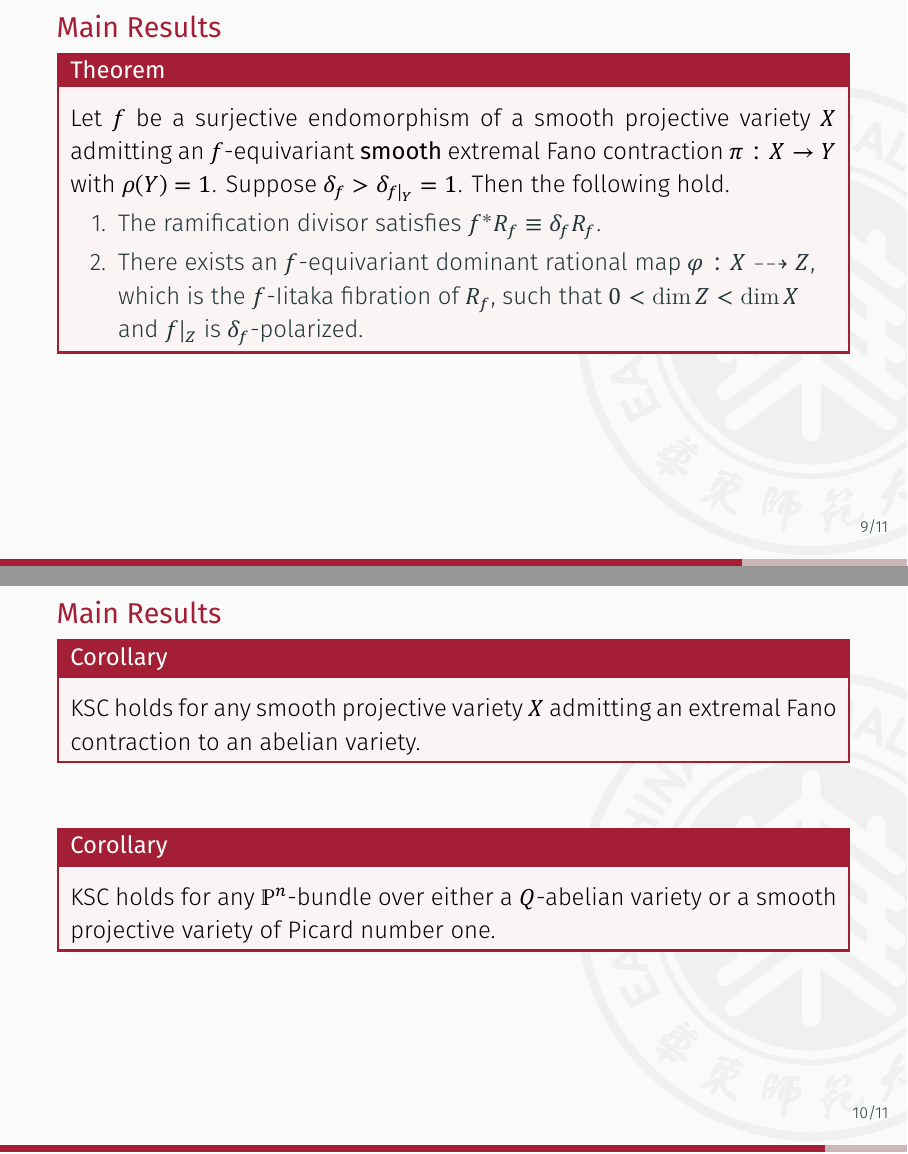
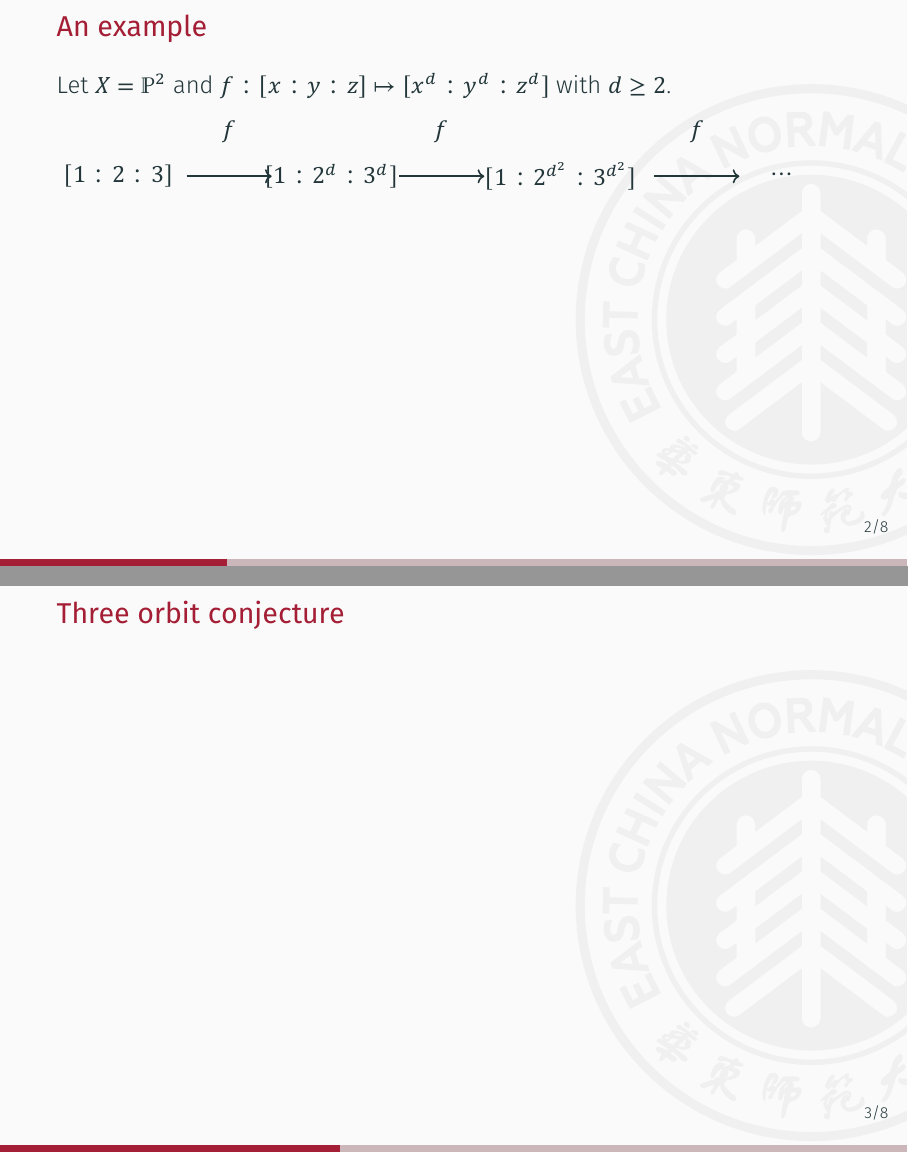
Before and after one commit to MonkeyUnderMountain/Talks, LaTeX slides (ICCM26_01_07/slides_1230/talk_ICCM_26_01_07.tex): pages 19 and 20 of 21 before the commit and pages 3 and 4 of 9 after it, joined at a grey line. The pictures show the PDF file ICCM26_01_07/slides_1230/talk_ICCM_26_01_07.pdf that the author committed with the source.

Commit message:
framework for the new slides

```diff
--- a/ICCM26_01_07/slides_1230/talk_ICCM_26_01_07.tex
+++ b/ICCM26_01_07/slides_1230/talk_ICCM_26_01_07.tex
@@ -44,0 +73,32 @@
+\begin{frame}
+    \frametitle{Three orbit conjecture}
+
+
+
+\end{frame}
+
+\begin{frame}
+    \frametitle{An example}
+
+    Let \(X = \bbP^2\) and \(f: [x:y:z] \mapsto [x^d:y^d:z^d]\) with \(d \geq 2\).
+
+    \begin{tikzpicture}[scale=1.5]
+        % Draw a simple diagram showing the orbit
+        \node at (0,0) {$[1:2:3]$};
+        \draw[->,thick] (0.8,0) -- (1.8,0);
+        \node at (2.5,0) {$[1:2^d:3^d]$};
+        \draw[->,thick] (3.3,0) -- (4.3,0);
+        \node at (5.2,0) {$[1:2^{d^2}:3^{d^2}]$};
+        \draw[->,thick] (6.3,0) -- (7.3,0);
+        \node at (7.8,0) {$\cdots$};
+
+        % Add labels
+        \node[above] at (1.3,0.3) {$f$};
+        \node[above] at (3.8,0.3) {$f$};
+        \node[above] at (6.8,0.3) {$f$};
+        \end{tikzpicture}
+
+        use the log coordinates, \([x:y:z] -> [x^2-y^2:xy:z^2]\).
+
+
+\end{frame}
@@ -137,3 +205,0 @@
-        Suppose that $\kappa_f(X,D)\ge 0$.
-        Then there is an $f$-equivariant dominant rational map
-        \[ f \acts X \dashrightarrow Y \racts f|_Y \]
@@ -145,16 +205,0 @@
-\begin{frame}
-    \frametitle{The ramification divisor}
-
-    \uncover<+->{\alert<.>{
-        The \emph{ramification divisor} \(R_f\) is defined by
-        \[ R_f := \sum_{E} (\operatorname{mult}_E f^*(f(E)) - 1) E \]
-        where the sum runs over all prime divisors \(E\) of \(X\).
-    }}
-
-    \medskip
-
-    \uncover<+->{\alert<.>{
-        It is effective and satisfies the ramification formula
-        \[ R_f = K_X - f^*K_X. \]
-    }}
-\end{frame}
@@ -171,9 +205,0 @@
-        \item $\kappa_f(X,R_f)=0$.
-            Then $f^{-1}(\Supp R_f)=\Supp R_f$ and the restriction $$f|_{X\backslash \Supp R_f}\colon X\backslash \Supp R_f\to X\backslash \Supp R_f$$ is (quasi-)\'etale.
-
-        \item $0<\kappa_f(X,R_f)<\dim X$.
-            We then have an $f$-equivariant dominant rational map
-            $$\varphi_{f,R_f}\colon X\dashrightarrow Y$$
-            with $0<\dim Y=\kappa_f(X,R_f)<\dim X$.
-
-        \item $\kappa_f(X,R_f)=\dim X$.
@@ -214,52 +246,103 @@
 
-\begin{frame}
-    \frametitle{Main Results}
+%     \uncover<+->{\alert<.>{
+%         We consider three situations of $\kappa_f(X,R_f)$ and briefly introduce how the dynamical Iitaka theory works.
+%     }}
 
-    \begin{theorem}\label{mainthm: abelian}
-        Let $f$ be a surjective endomorphism of a smooth projective variety $X$ admitting an extremal Fano contraction $\pi:X\to Y$ to an abelian variety $Y$ of positive dimension.
-        Suppose $f$ admits a Zariski dense orbit and $\delta_f>\delta_{f|_Y}$.
-        Then the following hold.
-        \begin{enumerate}
-            \item The ramification divisor satisfies $f^*R_f\equiv \delta_f R_f$.
-            \item There exists an $f$-equivariant dominant rational map $\varphi:X\dashrightarrow Z$,
-            which is the $f$-Iitaka fibration of $R_f$,
-            such that $0<\dim Z<\dim X$ and $f|_Z$ is $\delta_f$-polarized.
-        \end{enumerate}
-    \end{theorem}
+%     \medskip
 
-\end{frame}
+%     \begin{itemize}[<+- | alert@+>]
+%         \item $\kappa_f(X,R_f)=0$.
+%             Then $f^{-1}(\Supp R_f)=\Supp R_f$ and the restriction $$f|_{X\backslash \Supp R_f}\colon X\backslash \Supp R_f\to X\backslash \Supp R_f$$ is (quasi-)\'etale.
 
-\begin{frame}
-    \frametitle{Main Results}
+%         \item $0<\kappa_f(X,R_f)<\dim X$.
+%             We then have an $f$-equivariant dominant rational map
+%             $$\varphi_{f,R_f}\colon X\dashrightarrow Y$$
+%             with $0<\dim Y=\kappa_f(X,R_f)<\dim X$.
 
-    \begin{theorem}\label{mainthm: rho1}
-        Let $f$ be a surjective endomorphism of a smooth projective variety $X$ admitting an $f$-equivariant {\bf smooth} extremal Fano contraction $\pi:X\to Y$ with $\rho(Y)=1$.
-        Suppose $\delta_f>\delta_{f|_Y}=1$.
-        Then the following hold.
-        \begin{enumerate}
-            \item The ramification divisor satisfies $f^*R_f\equiv \delta_f R_f$.
-            \item There exists an $f$-equivariant dominant rational map $\varphi:X\dashrightarrow Z$,
-            which is the $f$-Iitaka fibration of $R_f$,
-            such that $0<\dim Z<\dim X$ and $f|_Z$ is $\delta_f$-polarized.
-        \end{enumerate}
-    \end{theorem}
+%         \item $\kappa_f(X,R_f)=\dim X$.
+%             In this case, $R_{f^s}$ is big when $s\gg 1$.
+%     \end{itemize}
 
-\end{frame}
+% \end{frame}
 
-\begin{frame}
-    \frametitle{Main Results}
 
-    \begin{corollary}\label{maincor: abelian}
-        KSC holds for any smooth projective variety $X$ admitting an extremal Fano contraction to an abelian variety.
-    \end{corollary}
+% \section{About our paper}
 
-    \vspace*{1cm}
+% \begin{frame}
+%     \frametitle{Settings}
 
-    \begin{corollary}\label{maincor: pn}
-        KSC holds for any $\mathbb{P}^n$-bundle over either a $Q$-abelian variety or a smooth projective variety of Picard number one.
-    \end{corollary}
+%     \uncover<+->{\alert<.>{
+%         We consider the case the \((X,f)\) has admitted an \(f\)-equivariant extremal Fano contraction \(\pi: X \to Y\) such that \(\delta_f > \delta_{f|_Y}\).
+%     }}
 
-\end{frame}
+%     \medskip
+
+%     \uncover<+->{\alert<.>{
+%         Since \(\pi\) is of relative Picard number 1, the general fiber \(X_y\) is Fano and \(\delta_f > \delta_{f|_Y} \geq 1\), the ramification divisor \(R_f\) is non-trivial and \(\pi\)-ample.
+%     }}
+
+%     \medskip
+
+%     \uncover<+->{\alert<.>{
+%         Hence we want to use the dynamical Iitaka fibration associated to \(R_f\) to get another \(f\)-equivariant fibration.
+%     }}
+
+%     \medskip
+
+%     \uncover<+->{\alert<.>{
+%         Further assume that the base \(Y\) is either an abelian variety or a smooth projective variety of Picard number one, we get our main results.
+%     }}
+
+% \end{frame}
+
+% \begin{frame}
+%     \frametitle{Main Results}
+
+%     \begin{theorem}\label{mainthm: abelian}
+%         Let $f$ be a surjective endomorphism of a smooth projective variety $X$ admitting an extremal Fano contraction $\pi:X\to Y$ to an abelian variety $Y$ of positive dimension.
+%         Suppose $f$ admits a Zariski dense orbit and $\delta_f>\delta_{f|_Y}$.
+%         Then the following hold.
+%         \begin{enumerate}
+%             \item The ramification divisor satisfies $f^*R_f\equiv \delta_f R_f$.
+%             \item There exists an $f$-equivariant dominant rational map $\varphi:X\dashrightarrow Z$,
+%             which is the $f$-Iitaka fibration of $R_f$,
+%             such that $0<\dim Z<\dim X$ and $f|_Z$ is $\delta_f$-polarized.
+%         \end{enumerate}
+%     \end{theorem}
+
+% \end{frame}
+
+% \begin{frame}
+%     \frametitle{Main Results}
+
+%     \begin{theorem}\label{mainthm: rho1}
+%         Let $f$ be a surjective endomorphism of a smooth projective variety $X$ admitting an $f$-equivariant {\bf smooth} extremal Fano contraction $\pi:X\to Y$ with $\rho(Y)=1$.
+%         Suppose $\delta_f>\delta_{f|_Y}=1$.
+%         Then the following hold.
+%         \begin{enumerate}
+%             \item The ramification divisor satisfies $f^*R_f\equiv \delta_f R_f$.
+%             \item There exists an $f$-equivariant dominant rational map $\varphi:X\dashrightarrow Z$,
+%             which is the $f$-Iitaka fibration of $R_f$,
+%             such that $0<\dim Z<\dim X$ and $f|_Z$ is $\delta_f$-polarized.
+%         \end{enumerate}
+%     \end{theorem}
+
+% \end{frame}
+
+% \begin{frame}
+%     \frametitle{Main Results}
+
+%     \begin{corollary}\label{maincor: abelian}
+%         KSC holds for any smooth projective variety $X$ admitting an extremal Fano contraction to an abelian variety.
+%     \end{corollary}
+
+%     \vspace*{1cm}
+
+%     \begin{corollary}\label{maincor: pn}
+%         KSC holds for any $\mathbb{P}^n$-bundle over either a $Q$-abelian variety or a smooth projective variety of Picard number one.
+%     \end{corollary}
+
+% \end{frame}
 
 
 % ----------------------------------------------------------
```
Also changed, not shown: ICCM26_01_07/slides_1230/talk_ICCM_26_01_07.pdf, ICCM26_01_07/slides_1230/talk_ICCM_26_01_07.tex (214 more changed lines).
